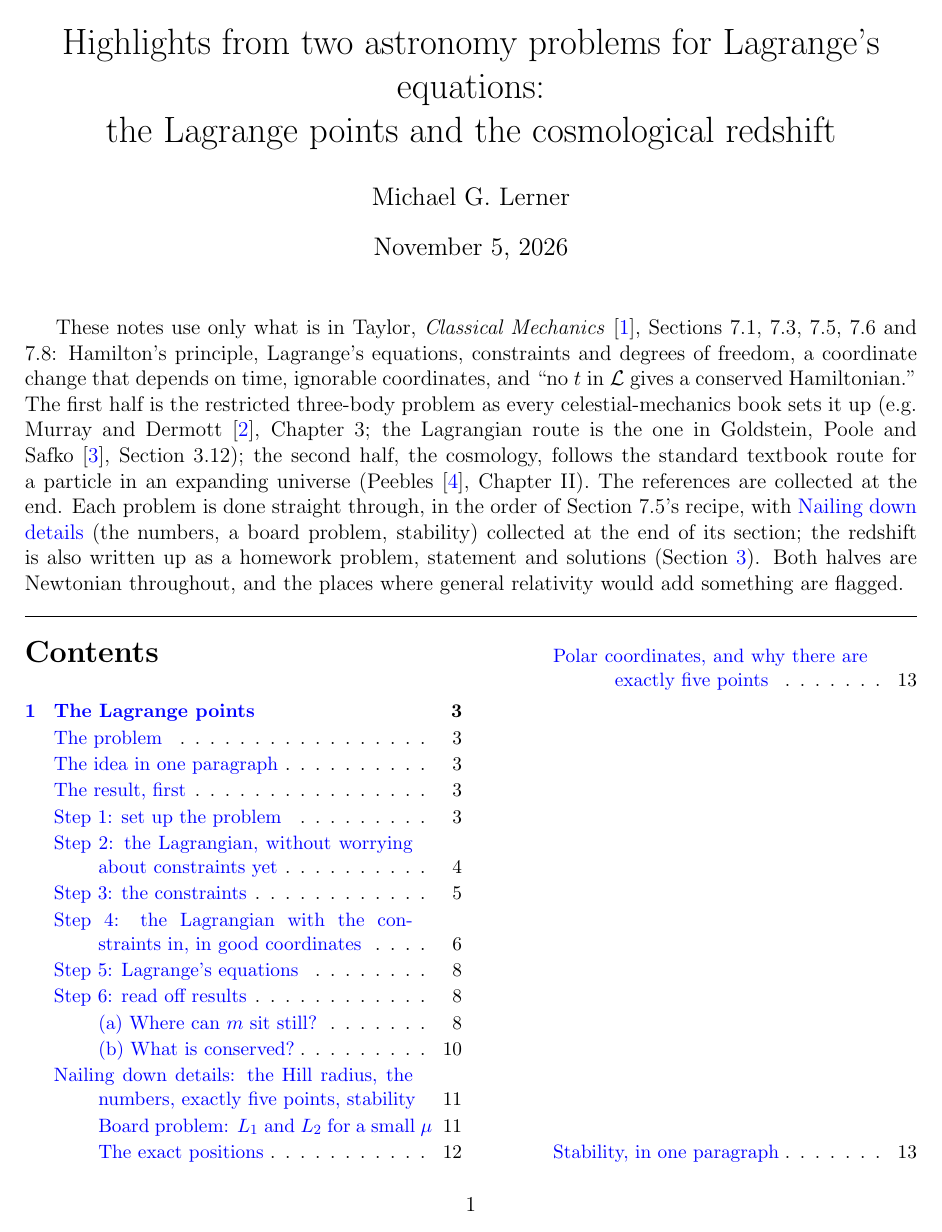
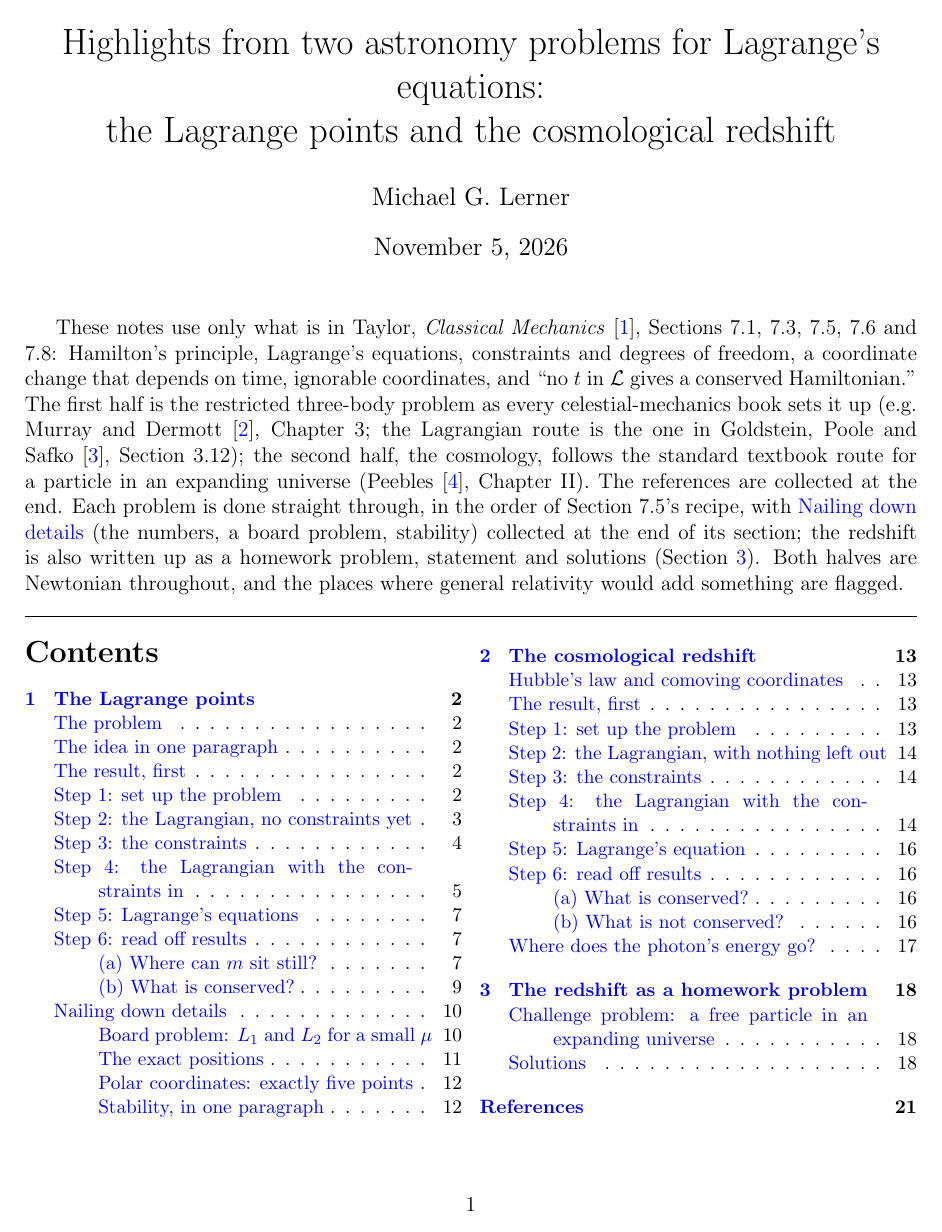
Before and after one commit to mglerner/ClassicalMechanics, a LaTeX document (Lagrangian/AstroLagrangeHandout/AstroLagrange.tex): page 1 of 22 before the commit and page 1 of 21 after it. The pictures show the PDF file Lagrangian/AstroLagrangeHandout/AstroLagrange.pdf that the author committed with the source.

Commit message:
AstroLagrange contents: four labels shortened to one line each so Section 1 fits the left column and the whole contents stays on page 1 (the headings themselves are unchanged)
Co-Authored-By: Claude Fable 5.1 <noreply@anthropic.com>

```diff
--- a/Lagrangian/AstroLagrangeHandout/AstroLagrange.tex
+++ b/Lagrangian/AstroLagrangeHandout/AstroLagrange.tex
@@ -179,7 +179,7 @@ This is Kepler's third law for the pair.
 
 \medskip
 
-\tocentry[subsection]{Step 2: the Lagrangian, without worrying about constraints yet}
+\tocentry[subsection]{Step 2: the Lagrangian, no constraints yet}
 \noindent\textbf{Step 2: the Lagrangian, without worrying about constraints yet.} The body $m$ has three
 Cartesian coordinates and (so far) no constraint. So,
 $\Lag = T - U$ with
@@ -295,7 +295,7 @@ coordinates remain.
 
 \medskip
 
-\tocentry[subsection]{Step 4: the Lagrangian with the constraints in, in good coordinates}
+\tocentry[subsection]{Step 4: the Lagrangian with the constraints in}
 \noindent\textbf{Step 4: the Lagrangian with the constraints in, in good coordinates.} With
 $Z = 0$ the Lagrangian \eqref{eq:L3d} loses its $\dot Z$ term and $U$ loses $Z$:
 \begin{equation}
@@ -649,7 +649,7 @@ and the question of stability, which needs the Coriolis term kept.
 
 \subsection*{Nailing down details: the Hill radius, the numbers, exactly five points, stability}
 \phantomsection\label{sec:sideroads}
-\addcontentsline{toc}{subsection}{Nailing down details: the Hill radius, the numbers, exactly five points, stability}
+\addcontentsline{toc}{subsection}{Nailing down details}
 
 \tocentry[subsubsection]{Board problem: \texorpdfstring{$L_1$ and $L_2$ for a small $\mu$}{L1 and L2 for a small mu}}
 \noindent\textbf{Board problem: $L_1$ and $L_2$ for a small $\mu$.} Use units with $R = 1$
@@ -745,7 +745,7 @@ L2 = brentq(f, 1-mu+1e-9, 2.5, args=(mu,))
 
 \medskip
 
-\tocentry[subsubsection]{Polar coordinates, and why there are exactly five points}
+\tocentry[subsubsection]{Polar coordinates: exactly five points}
 \noindent\textbf{Polar coordinates, and why there are exactly five points.} Put the
 test mass at $(r, \theta)$ from the CM, with $\theta$ measured from the CM-to-$M_2$ line, so the
 distances to the primaries are $r_1' = \sqrt{r^2 + 2 r r_1\cos\theta + r_1^2}$ and
@@ -933,7 +933,7 @@ removes two coordinates and does nothing to $X$. One generalized coordinate rema
 
 \medskip
 
-\tocentry[subsection]{Step 4: the Lagrangian with the constraints in, in good coordinates}
+\tocentry[subsection]{Step 4: the Lagrangian with the constraints in}
 \noindent\textbf{Step 4: the Lagrangian with the constraints in, in good coordinates.} With
 $Y = Z = 0$ the Lagrangian \eqref{eq:L3dcosmo} loses its $\dot Y$ and $\dot Z$ terms and $U$
 loses $Y$ and $Z$; writing $r$ for $X$ (the signed distance from the origin along the line),
```
Also changed, not shown: Lagrangian/AstroLagrangeHandout/AstroLagrange (student).pdf, Lagrangian/AstroLagrangeHandout/AstroLagrange.pdf, Lagrangian/AstroLagrangeHandout/AstroLagrange.tex (2 more changed lines).
